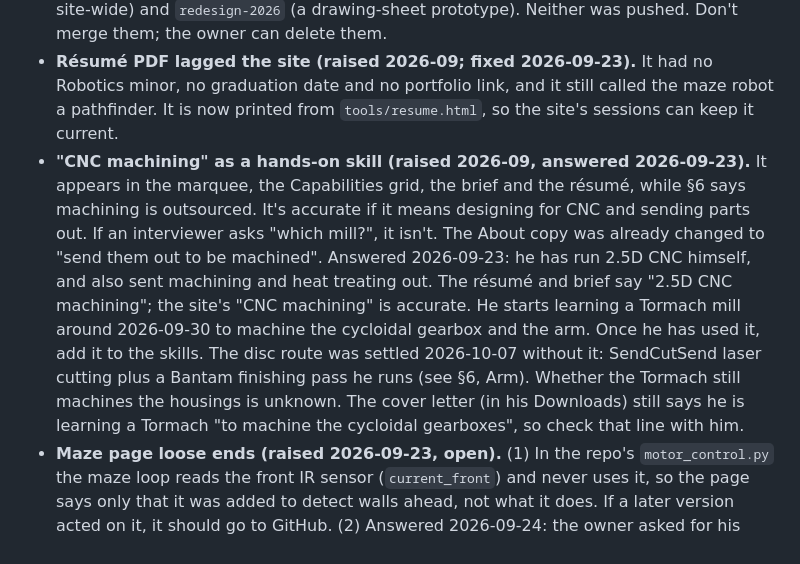
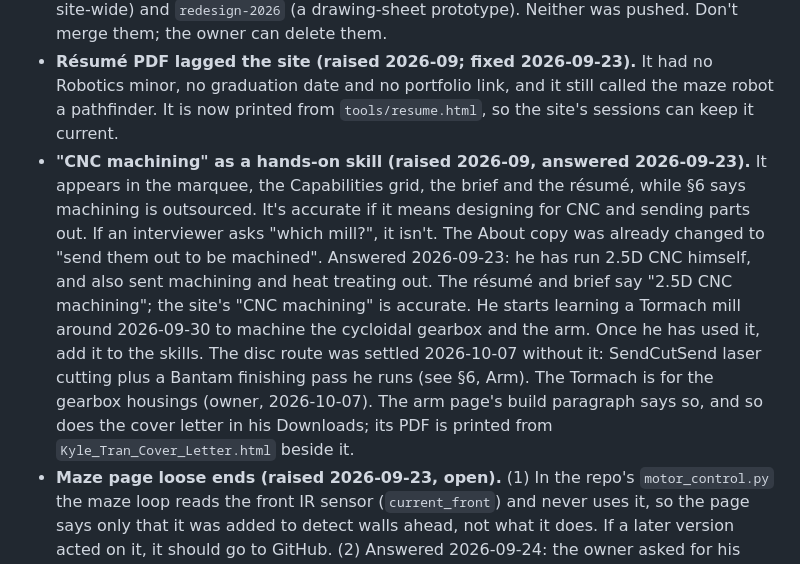
Before and after one commit to ka1e27/Portfolio, a Markdown page: CLAUDE.md, the part around the change. GitHub-like rendering.

Commit message:
CLAUDE.md: the Tormach is for the housings; where the cover letter's source lives
Co-Authored-By: Claude Opus 5.5 <noreply@anthropic.com>

```diff
--- a/CLAUDE.md
+++ b/CLAUDE.md
@@ -135,7 +135,7 @@ How it works is in the comment at the top of `index.html`. If you rename/restruc
 - **Link preview (raised 2026-09-23; fixed 2026-09-23).** `images/web/og-card.jpg` was the dark version while light is the default theme. It is re-rendered in light from `tools/og-card.html`, with `?v=light` on its meta URLs so cached previews refresh. Change the `?v=` whenever the card changes.
 - **Rejected designs are on local-only branches:** `shadow-foam-preview` (the foam motif site-wide) and `redesign-2026` (a drawing-sheet prototype). Neither was pushed. Don't merge them; the owner can delete them.
 - **Résumé PDF lagged the site (raised 2026-09; fixed 2026-09-23).** It had no Robotics minor, no graduation date and no portfolio link, and it still called the maze robot a pathfinder. It is now printed from `tools/resume.html`, so the site's sessions can keep it current.
-- **"CNC machining" as a hands-on skill (raised 2026-09, answered 2026-09-23).** It appears in the marquee, the Capabilities grid, the brief and the résumé, while §6 says machining is outsourced. It's accurate if it means designing for CNC and sending parts out. If an interviewer asks "which mill?", it isn't. The About copy was already changed to "send them out to be machined". Answered 2026-09-23: he has run 2.5D CNC himself, and also sent machining and heat treating out. The résumé and brief say "2.5D CNC machining"; the site's "CNC machining" is accurate. He starts learning a Tormach mill around 2026-09-30 to machine the cycloidal gearbox and the arm. Once he has used it, add it to the skills. The disc route was settled 2026-10-07 without it: SendCutSend laser cutting plus a Bantam finishing pass he runs (see §6, Arm). Whether the Tormach still machines the housings is unknown. The cover letter (in his Downloads) still says he is learning a Tormach "to machine the cycloidal gearboxes", so check that line with him.
+- **"CNC machining" as a hands-on skill (raised 2026-09, answered 2026-09-23).** It appears in the marquee, the Capabilities grid, the brief and the résumé, while §6 says machining is outsourced. It's accurate if it means designing for CNC and sending parts out. If an interviewer asks "which mill?", it isn't. The About copy was already changed to "send them out to be machined". Answered 2026-09-23: he has run 2.5D CNC himself, and also sent machining and heat treating out. The résumé and brief say "2.5D CNC machining"; the site's "CNC machining" is accurate. He starts learning a Tormach mill around 2026-09-30 to machine the cycloidal gearbox and the arm. Once he has used it, add it to the skills. The disc route was settled 2026-10-07 without it: SendCutSend laser cutting plus a Bantam finishing pass he runs (see §6, Arm). The Tormach is for the gearbox housings (owner, 2026-10-07). The arm page's build paragraph says so, and so does the cover letter in his Downloads; its PDF is printed from `Kyle_Tran_Cover_Letter.html` beside it.
 - **Maze page loose ends (raised 2026-09-23, open).** (1) In the repo's `motor_control.py` the maze loop reads the front IR sensor (`current_front`) and never uses it, so the page says only that it was added to detect walls ahead, not what it does. If a later version acted on it, it should go to GitHub. (2) Answered 2026-09-24: the owner asked for his partner, Matthew Hong, to be named on the maze page, and he is. (3) The slides embed two more run videos (YouTube `sGzrKsEa0Qc`, `sH4t-jbIK8c`, both titled "December 4, 2025"). They are dim home tests and weren't used. (4) The slides use a Northeastern University London template. If that's where he took the course, it may be worth saying; ask.
 - **Arm questions from the simulator update (raised and answered 2026-10-05).** J1 is printed PLA for now, because it is a large part and aluminum costs more, and it may become aluminum later. The page says so and lists it under "still open". The two servos already have encoders, so the forearm-roll wiring paragraph stands and the wrist-encoder open item is gone. The shoulder motor is a NEMA 23 (1.9 N·m). One point is deliberately off the page: the tolerance table is worked at the shoulder's 42.5 mm radius. At the elbow's 25.5 mm the same cut costs about 1.7× the angle, so ±0.10 mm is about ±0.22°, roughly 90 % of the budget. It was raised with the owner in chat on 2026-10-05.
 - **Résumé spacing (2026-10-05, again 2026-10-07).** The arm entry has two bullets (gearboxes, then the simulator), and the Fabrication skills line now wraps to two lines with the four machines added. To keep one page, the body line-height went from 1.24 to 1.21, then to 1.19; about 3 pt spare remains. Any further addition needs a trim, not more tightening.
```
